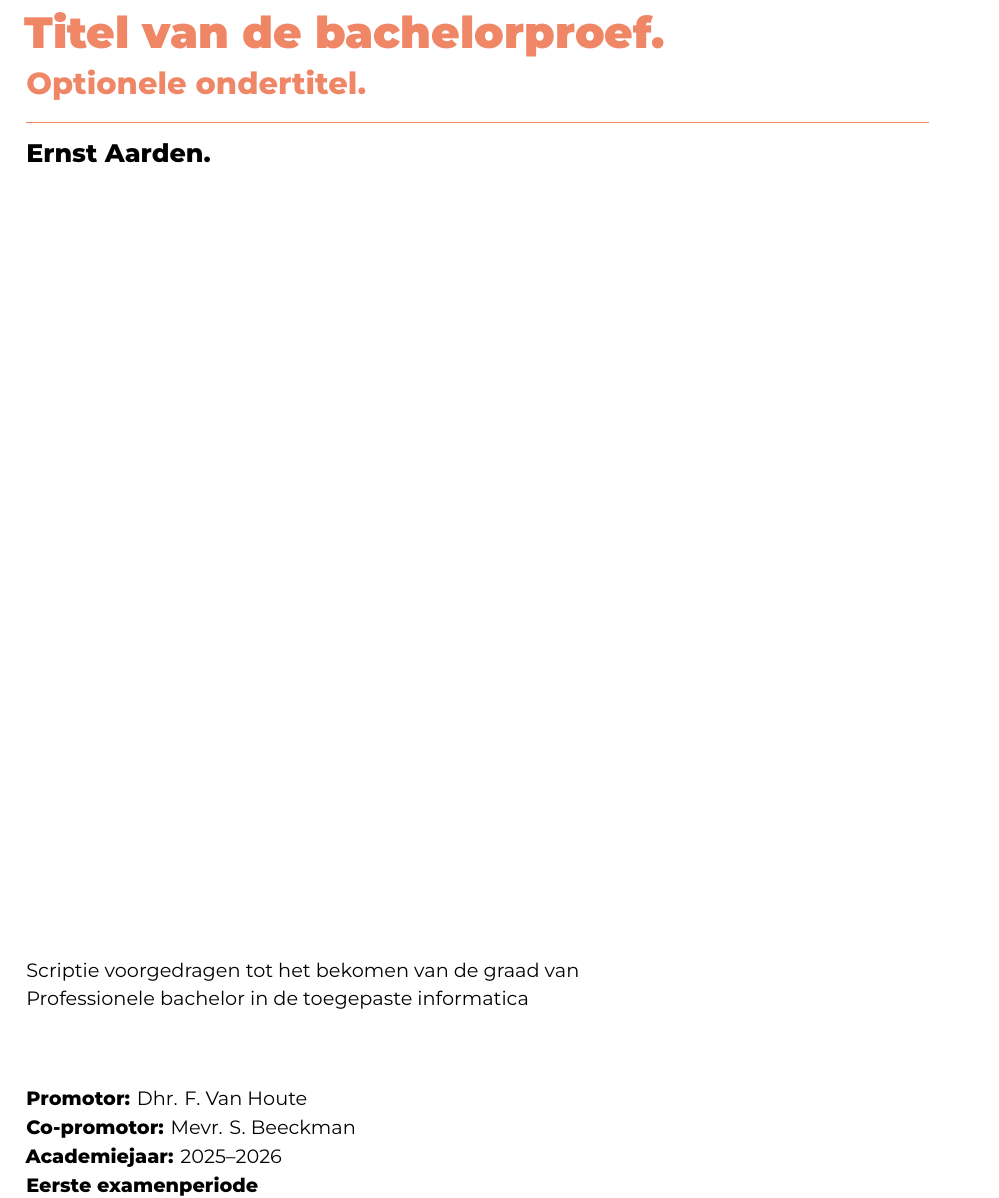
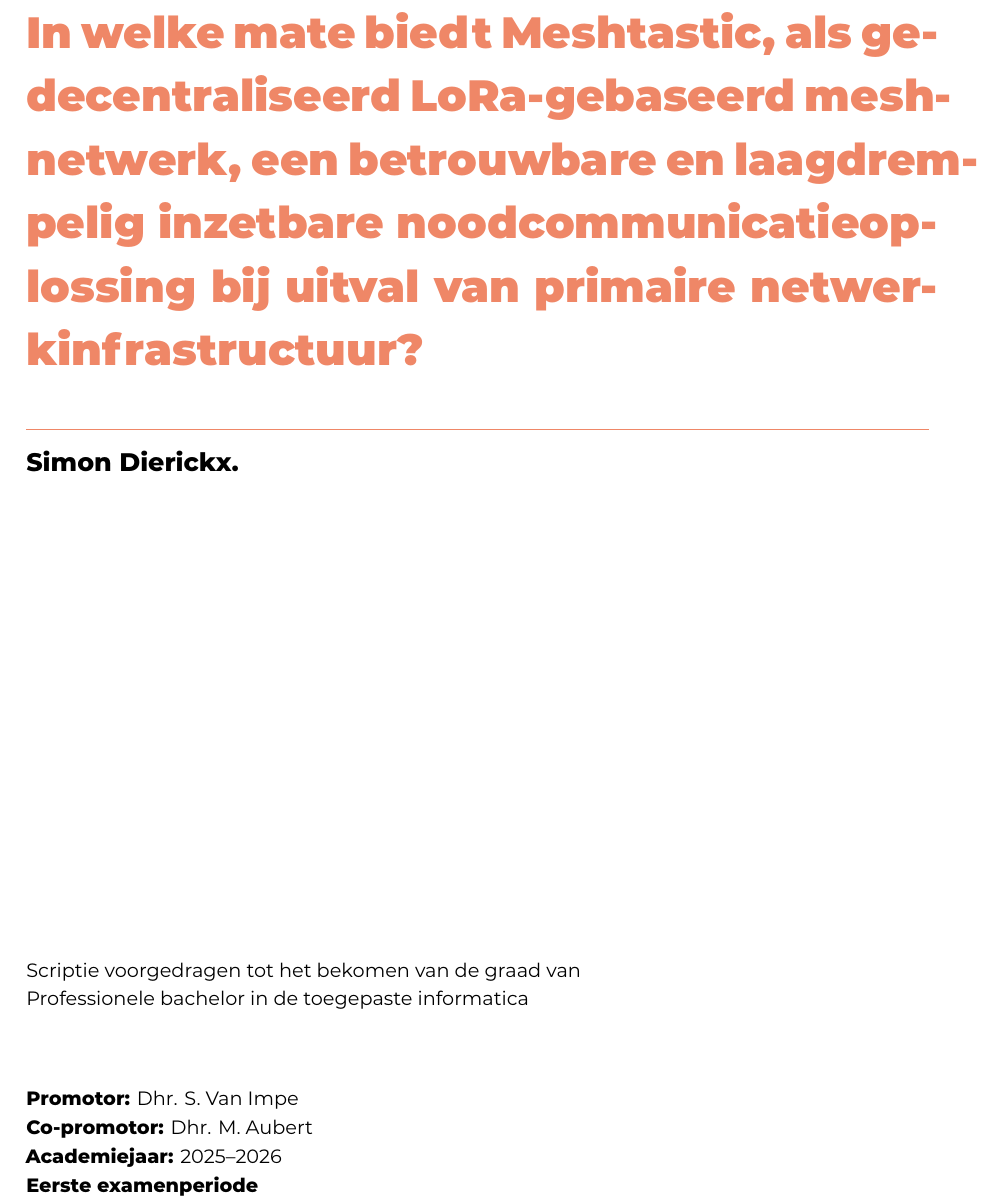
Before and after one commit to SimonDierickx/bp-2526-DierickxSimon, a LaTeX thesis (bachproef/DierickxSimonBP.tex): part of page 1 of 23, cut at the place of the change. Compiled offline with XeLaTeX; a LaTeX package or settings file that is missing is left out.

Commit message:
Update document metadata with author, supervisor, and title for bachelor thesis

```diff
--- a/bachproef/DierickxSimonBP.tex
+++ b/bachproef/DierickxSimonBP.tex
@@ -49,11 +49,11 @@
 
 %%---------- Document metadata -------------------------------------------------
 % TODO: Replace this with your own information
-\author{Ernst Aarden}
-\supervisor{Dhr. F. Van Houte}
-\cosupervisor{Mevr. S. Beeckman}
-\title[Optionele ondertitel]%
-    {Titel van de bachelorproef}
+\author{Simon Dierickx}
+\supervisor{Dhr. S. Van Impe}
+\cosupervisor{Dhr. M. Aubert}
+\title%
+    {In welke mate biedt Meshtastic, als gedecentraliseerd LoRa-gebaseerd mesh-netwerk, een betrouwbare en laagdrempelig inzetbare noodcommunicatieoplossing bij uitval van primaire netwerkinfrastructuur?}
 \academicyear{\advance\year by -1 \the\year--\advance\year by 1 \the\year}
 \examperiod{1}
 \degreesought{\IfLanguageName{dutch}{Professionele bachelor in de toegepaste informatica}{Bachelor of applied computer science}}
```
